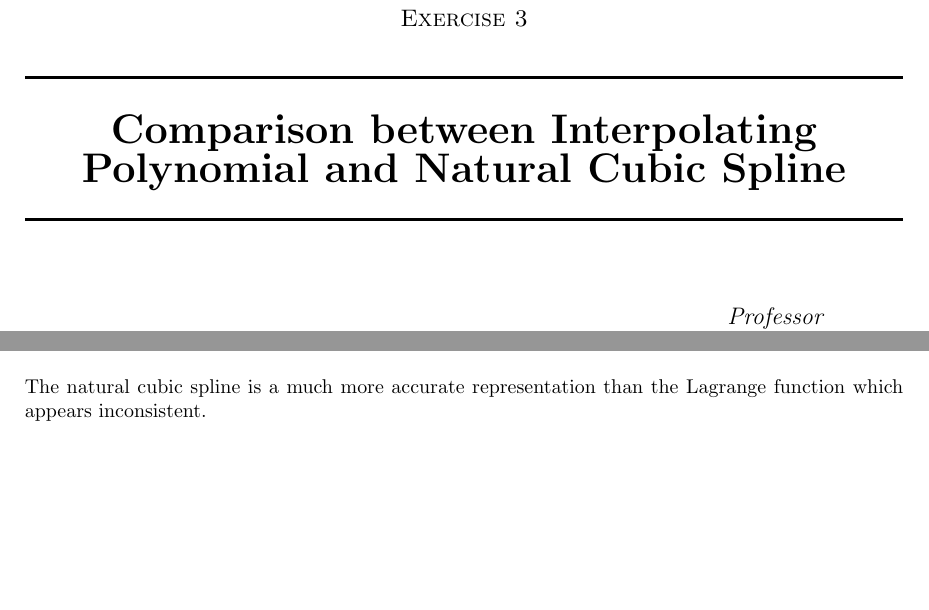
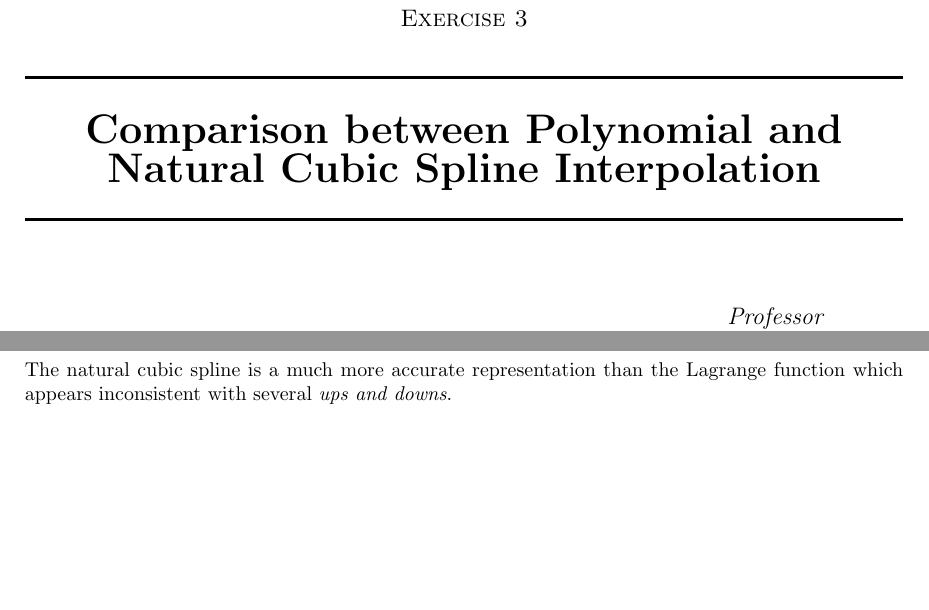
Before and after one commit to csr/MATLAB-Scientific-Programming, a LaTeX document (Data Fitting/Report.tex): two parts of pages 1 and 6 of 6, joined at a grey line, cut so that both start at the same text. Compiled offline with pdfLaTeX.

Commit message:
Changed title

```diff
--- a/Data Fitting/Report.tex
+++ b/Data Fitting/Report.tex
@@ -48,7 +48,7 @@
 
 	\HRule\\[0.6cm]
 
-	{\huge\bfseries Comparison between Interpolating Polynomial and Natural Cubic Spline}\\[0.25cm] % Title of your document
+	{\huge\bfseries Comparison between Polynomial and Natural Cubic Spline Interpolation}\\[0.25cm] % Title of your document
 
 	\HRule\\[1.5cm]
 
@@ -172,4 +170,4 @@ In order to calculate the natural cubic spline...
 \section{Observations}
-The natural cubic spline is a much more accurate representation than the Lagrange function which appears inconsistent.
+The natural cubic spline is a much more accurate representation than the Lagrange function which appears inconsistent with several {\it ups and downs}.
 
 \end{document}
```
Also changed, not shown: Data Fitting/Report.pdf, Data Fitting/Report.tex (2 more changed lines), 3 other files.
